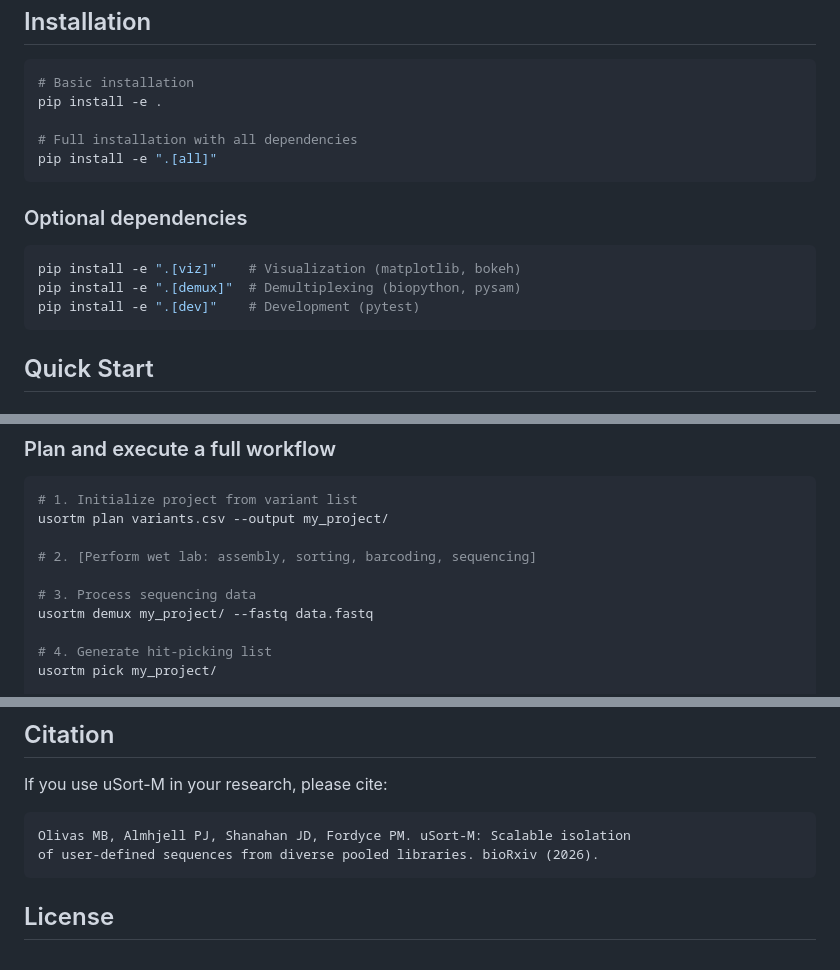
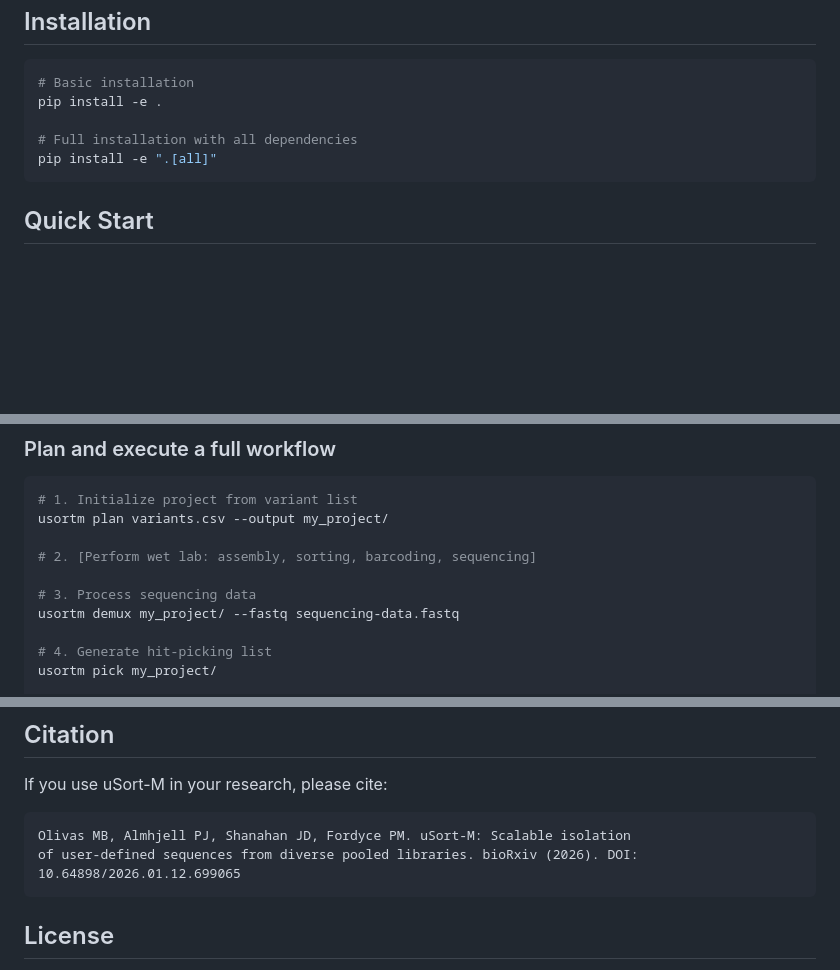
Before and after one commit to FordyceLab/usortm, a Markdown page: README.md, 3 parts joined by grey strips. Drawn GitHub-style; blank space fills up the shorter version.

Commit message:
Update README to remove optional dependencies
Removed optional dependencies section and updated fastq file name in instructions.

````diff
--- a/README.md
+++ b/README.md
@@ -27,14 +27,6 @@ pip install -e .
 pip install -e ".[all]"
 ```
 
-### Optional dependencies
-
-```bash
-pip install -e ".[viz]"    # Visualization (matplotlib, bokeh)
-pip install -e ".[demux]"  # Demultiplexing (biopython, pysam)
-pip install -e ".[dev]"    # Development (pytest)
-```
-
 ## Quick Start
 
 ### Estimate costs
@@ -52,7 +44,7 @@ usortm plan variants.csv --output my_project/
 # 2. [Perform wet lab: assembly, sorting, barcoding, sequencing]
 
 # 3. Process sequencing data
-usortm demux my_project/ --fastq data.fastq
+usortm demux my_project/ --fastq sequencing-data.fastq
 
 # 4. Generate hit-picking list
 usortm pick my_project/
@@ -146,7 +133,7 @@ If you use uSort-M in your research, please cite:
 
 ```
 Olivas MB, Almhjell PJ, Shanahan JD, Fordyce PM. uSort-M: Scalable isolation
-of user-defined sequences from diverse pooled libraries. bioRxiv (2026).
+of user-defined sequences from diverse pooled libraries. bioRxiv (2026). DOI: 10.64898/2026.01.12.699065
 ```
 
 ## License
````
Also changed, not shown: other parts of README.md (+0 -5 lines).
